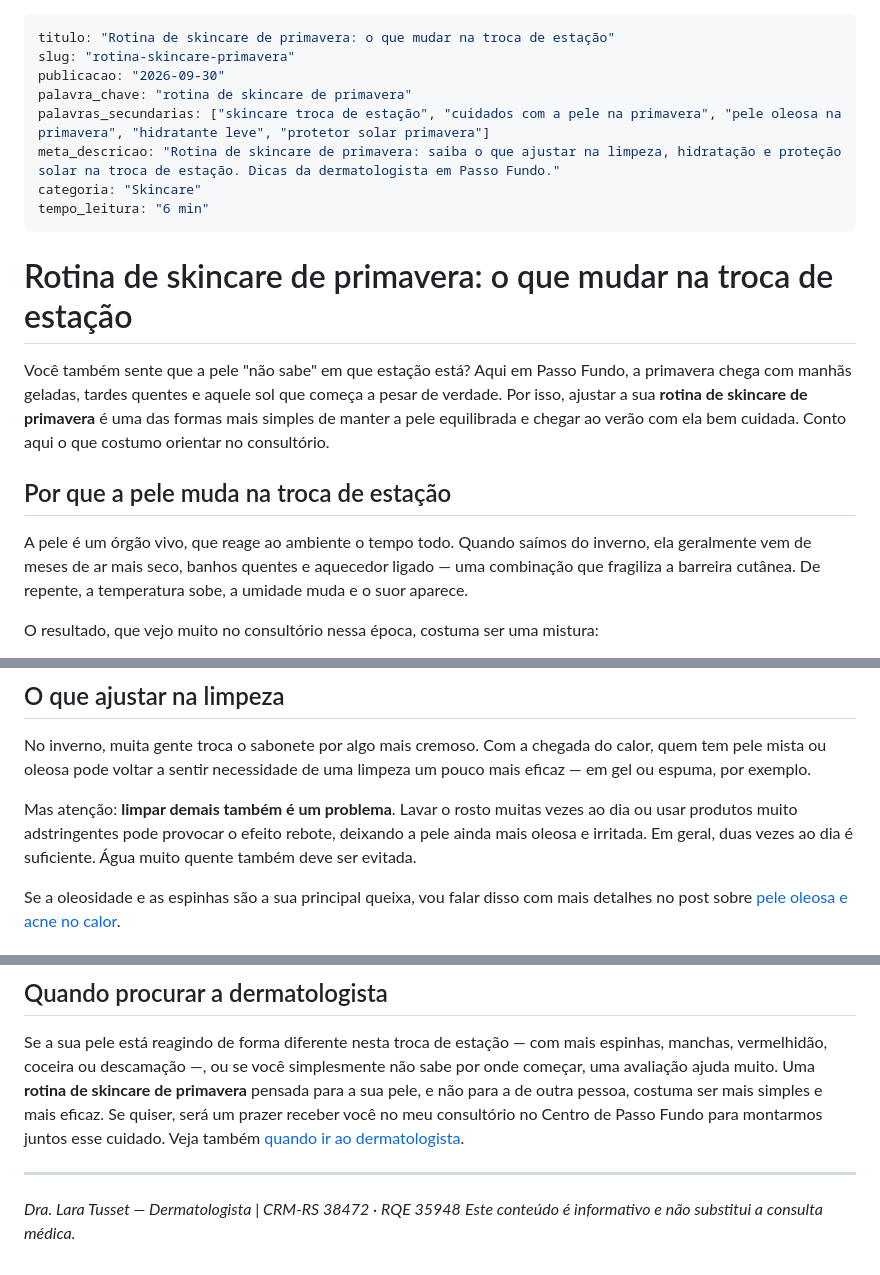
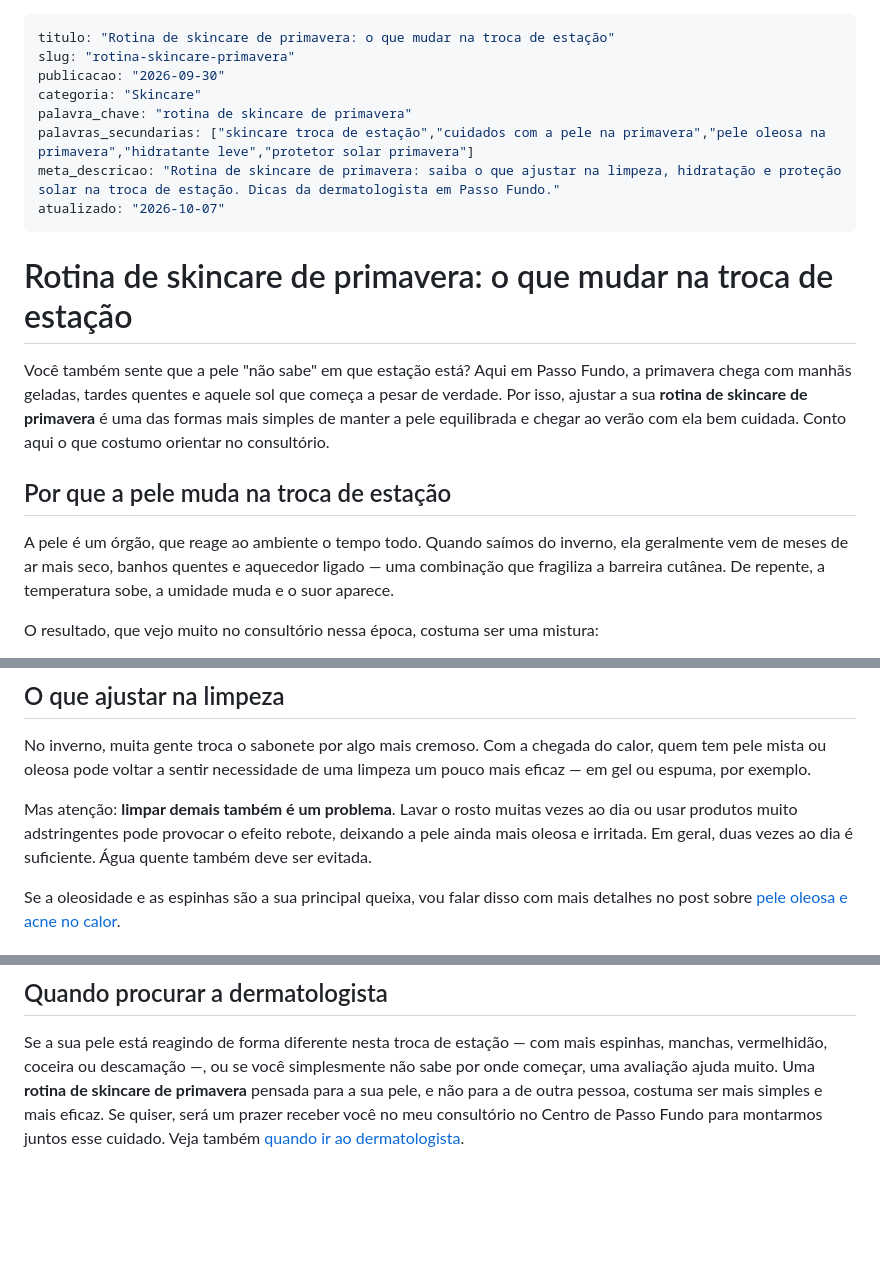
Before and after one commit to correaltd2-cell/site-dralaratusset, a Markdown page: conteudo/posts/rotina-skincare-primavera.md, 3 parts joined by grey strips. Rendered like a GitHub page; blank space fills up the shorter version.

Commit message:
Blog: atualiza "Rotina de skincare de primavera: o que mudar na troca de estação"

```diff
--- a/conteudo/posts/rotina-skincare-primavera.md
+++ b/conteudo/posts/rotina-skincare-primavera.md
@@ -2,11 +2,11 @@
 titulo: "Rotina de skincare de primavera: o que mudar na troca de estação"
 slug: "rotina-skincare-primavera"
 publicacao: "2026-09-30"
+categoria: "Skincare"
 palavra_chave: "rotina de skincare de primavera"
-palavras_secundarias: ["skincare troca de estação", "cuidados com a pele na primavera", "pele oleosa na primavera", "hidratante leve", "protetor solar primavera"]
+palavras_secundarias: ["skincare troca de estação","cuidados com a pele na primavera","pele oleosa na primavera","hidratante leve","protetor solar primavera"]
 meta_descricao: "Rotina de skincare de primavera: saiba o que ajustar na limpeza, hidratação e proteção solar na troca de estação. Dicas da dermatologista em Passo Fundo."
-categoria: "Skincare"
-tempo_leitura: "6 min"
+atualizado: "2026-10-07"
 ---
 
 # Rotina de skincare de primavera: o que mudar na troca de estação
@@ -15,7 +15,7 @@ Você também sente que a pele "não sabe" em que estação está? Aqui em Passo
 
 ## Por que a pele muda na troca de estação
 
-A pele é um órgão vivo, que reage ao ambiente o tempo todo. Quando saímos do inverno, ela geralmente vem de meses de ar mais seco, banhos quentes e aquecedor ligado — uma combinação que fragiliza a barreira cutânea. De repente, a temperatura sobe, a umidade muda e o suor aparece.
+A pele é um órgão, que reage ao ambiente o tempo todo. Quando saímos do inverno, ela geralmente vem de meses de ar mais seco, banhos quentes e aquecedor ligado — uma combinação que fragiliza a barreira cutânea. De repente, a temperatura sobe, a umidade muda e o suor aparece.
 
 O resultado, que vejo muito no consultório nessa época, costuma ser uma mistura:
 
@@ -48,7 +48,7 @@ Não existe rotina única, mas existe uma base. A ideia é **simplificar e ajust
 
 No inverno, muita gente troca o sabonete por algo mais cremoso. Com a chegada do calor, quem tem pele mista ou oleosa pode voltar a sentir necessidade de uma limpeza um pouco mais eficaz — em gel ou espuma, por exemplo.
 
-Mas atenção: **limpar demais também é um problema**. Lavar o rosto muitas vezes ao dia ou usar produtos muito adstringentes pode provocar o efeito rebote, deixando a pele ainda mais oleosa e irritada. Em geral, duas vezes ao dia é suficiente. Água muito quente também deve ser evitada.
+Mas atenção: **limpar demais também é um problema**. Lavar o rosto muitas vezes ao dia ou usar produtos muito adstringentes pode provocar o efeito rebote, deixando a pele ainda mais oleosa e irritada. Em geral, duas vezes ao dia é suficiente. Água quente também deve ser evitada.
 
 Se a oleosidade e as espinhas são a sua principal queixa, vou falar disso com mais detalhes no post sobre [pele oleosa e acne no calor](/blog/pele-oleosa-acne-calor).
 
@@ -103,7 +103,3 @@ Depende do ativo, da concentração e da sua exposição ao sol. Alguns podem se
 ## Quando procurar a dermatologista
 
 Se a sua pele está reagindo de forma diferente nesta troca de estação — com mais espinhas, manchas, vermelhidão, coceira ou descamação —, ou se você simplesmente não sabe por onde começar, uma avaliação ajuda muito. Uma **rotina de skincare de primavera** pensada para a sua pele, e não para a de outra pessoa, costuma ser mais simples e mais eficaz. Se quiser, será um prazer receber você no meu consultório no Centro de Passo Fundo para montarmos juntos esse cuidado. Veja também [quando ir ao dermatologista](/blog/quando-ir-ao-dermatologista).
-
----
-*Dra. Lara Tusset — Dermatologista | CRM-RS 38472 · RQE 35948*
-*Este conteúdo é informativo e não substitui a consulta médica.*
```
Also changed, not shown: other parts of conteudo/posts/rotina-skincare-primavera.md (+1 -1 lines).
